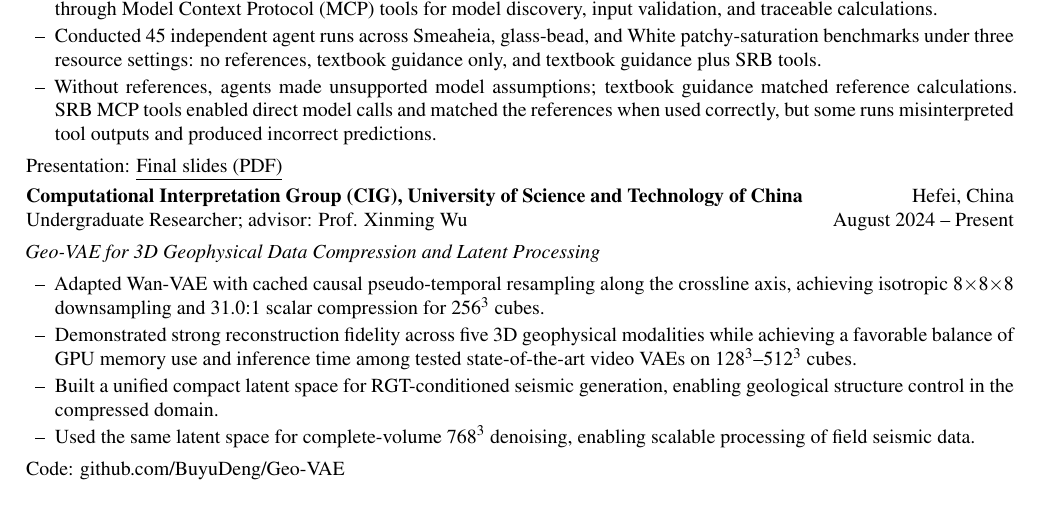
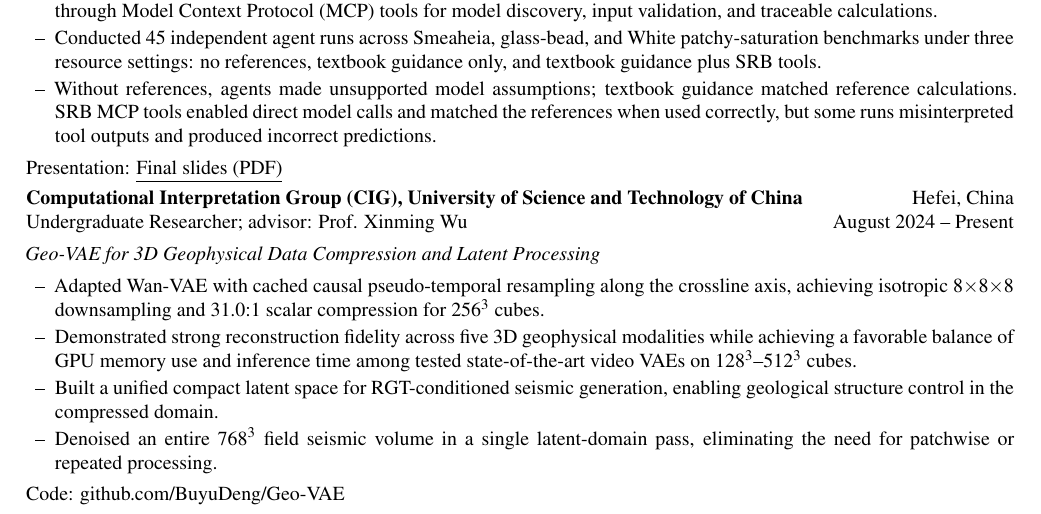
Before and after one commit to BuyuDeng/buyudeng.github.io, a LaTeX CV (CV/template.tex): part of page 1 of 2, cut so that both start at the same text. Compiled offline with XeLaTeX.

Commit message:
Clarify single-pass Geo-VAE denoising in CV

```diff
--- a/CV/template.tex
+++ b/CV/template.tex
@@ -58,7 +58,7 @@ Presentation: \cvlink{https://buyudeng.github.io/Final_Presentation.pdf}{\underl
   \item Adapted Wan-VAE with cached causal pseudo-temporal resampling along the crossline axis, achieving isotropic 8$\times$8$\times$8 downsampling and 31.0:1 scalar compression for 256$^3$ cubes.
   \item Demonstrated strong reconstruction fidelity across five 3D geophysical modalities while achieving a favorable balance of GPU memory use and inference time among tested state-of-the-art video VAEs on 128$^3$--512$^3$ cubes.
   \item Built a unified compact latent space for RGT-conditioned seismic generation, enabling geological structure control in the compressed domain.
-  \item Used the same latent space for complete-volume 768$^3$ denoising, enabling scalable processing of field seismic data.
+  \item Denoised an entire 768$^3$ field seismic volume in a single latent-domain pass, eliminating the need for patchwise or repeated processing.
 }
 Code: \cvlink{https://github.com/BuyuDeng/Geo-VAE}{github.com/BuyuDeng/Geo-VAE}
 \newpage
```
Also changed, not shown: CV.pdf, CV/template.pdf.
